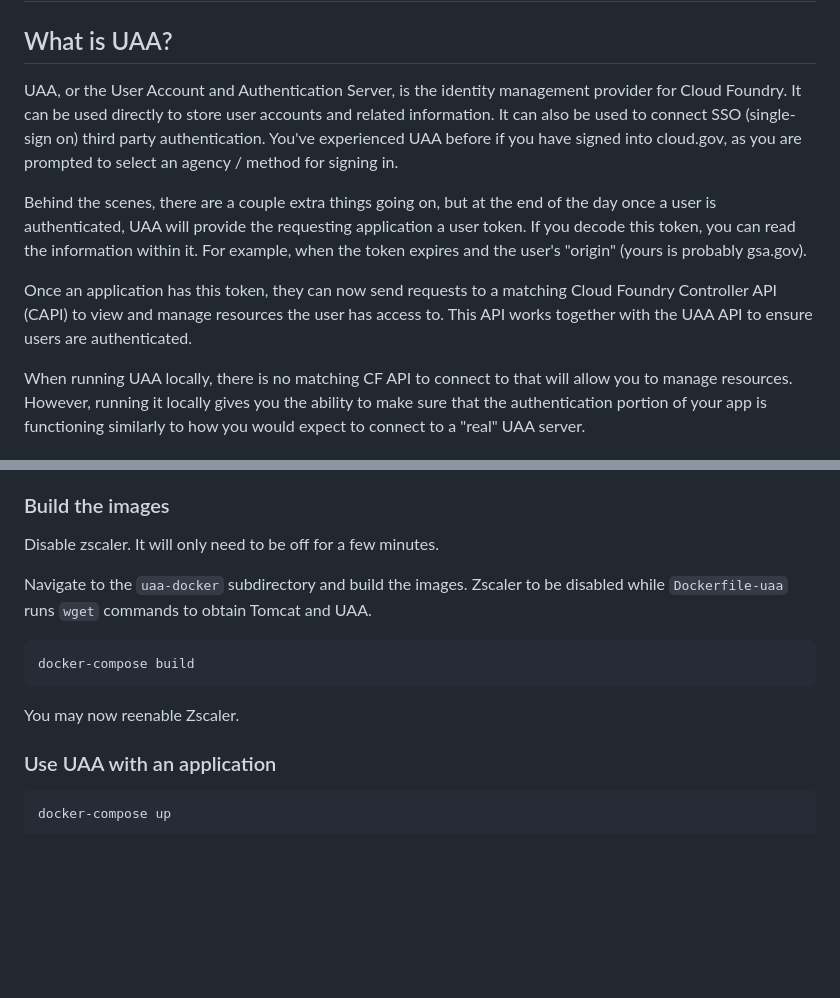
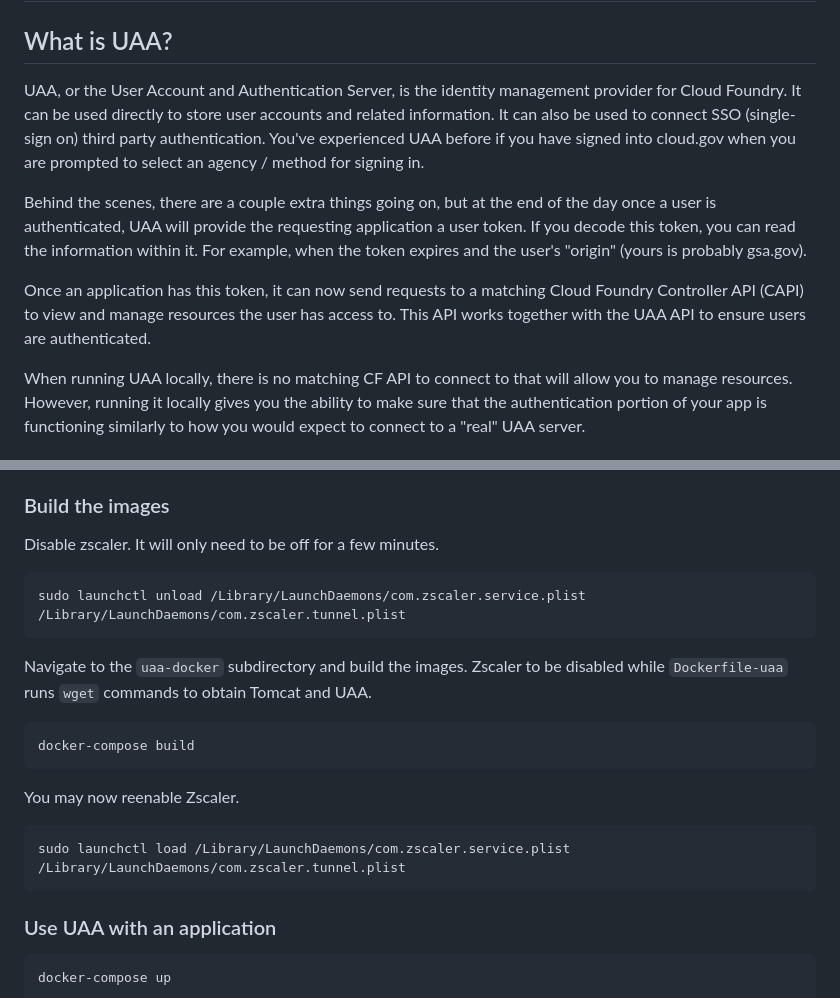
Before and after one commit to cloud-gov/cg-ui, a Markdown page: uaa-docker/README.md, 2 parts joined by grey strips. Drawn GitHub-style; blank space fills up the shorter version.

Commit message:
changes to uaa documentation, instructions to disable zscaler

````diff
--- a/uaa-docker/README.md
+++ b/uaa-docker/README.md
@@ -2,11 +2,11 @@
 
 ## What is UAA?
 
-UAA, or the User Account and Authentication Server, is the identity management provider for Cloud Foundry. It can be used directly to store user accounts and related information. It can also be used to connect SSO (single-sign on) third party authentication. You've experienced UAA before if you have signed into cloud.gov, as you are prompted to select an agency / method for signing in.
+UAA, or the User Account and Authentication Server, is the identity management provider for Cloud Foundry. It can be used directly to store user accounts and related information. It can also be used to connect SSO (single-sign on) third party authentication. You've experienced UAA before if you have signed into cloud.gov when you are prompted to select an agency / method for signing in.
 
 Behind the scenes, there are a couple extra things going on, but at the end of the day once a user is authenticated, UAA will provide the requesting application a user token. If you decode this token, you can read the information within it. For example, when the token expires and the user's "origin" (yours is probably gsa.gov).
 
-Once an application has this token, they can now send requests to a matching Cloud Foundry Controller API (CAPI) to view and manage resources the user has access to. This API works together with the UAA API to ensure users are authenticated.
+Once an application has this token, it can now send requests to a matching Cloud Foundry Controller API (CAPI) to view and manage resources the user has access to. This API works together with the UAA API to ensure users are authenticated.
 
 When running UAA locally, there is no matching CF API to connect to that will allow you to manage resources. However, running it locally gives you the ability to make sure that the authentication portion of your app is functioning similarly to how you would expect to connect to a "real" UAA server.
 
@@ -28,6 +28,10 @@ NOTE: this is a proof-of-concept and will likely need more attention before beco
 
 Disable zscaler. It will only need to be off for a few minutes.
 
+```bash
+sudo launchctl unload /Library/LaunchDaemons/com.zscaler.service.plist /Library/LaunchDaemons/com.zscaler.tunnel.plist
+```
+
 Navigate to the `uaa-docker` subdirectory and build the images. Zscaler to be disabled while `Dockerfile-uaa` runs `wget` commands to obtain Tomcat and UAA.
 
 ```bash
@@ -35,6 +39,10 @@ docker-compose build
 ```
 
 You may now reenable Zscaler.
+
+```bash
+sudo launchctl load /Library/LaunchDaemons/com.zscaler.service.plist /Library/LaunchDaemons/com.zscaler.tunnel.plist
+```
 
 ### Use UAA with an application
 
````
